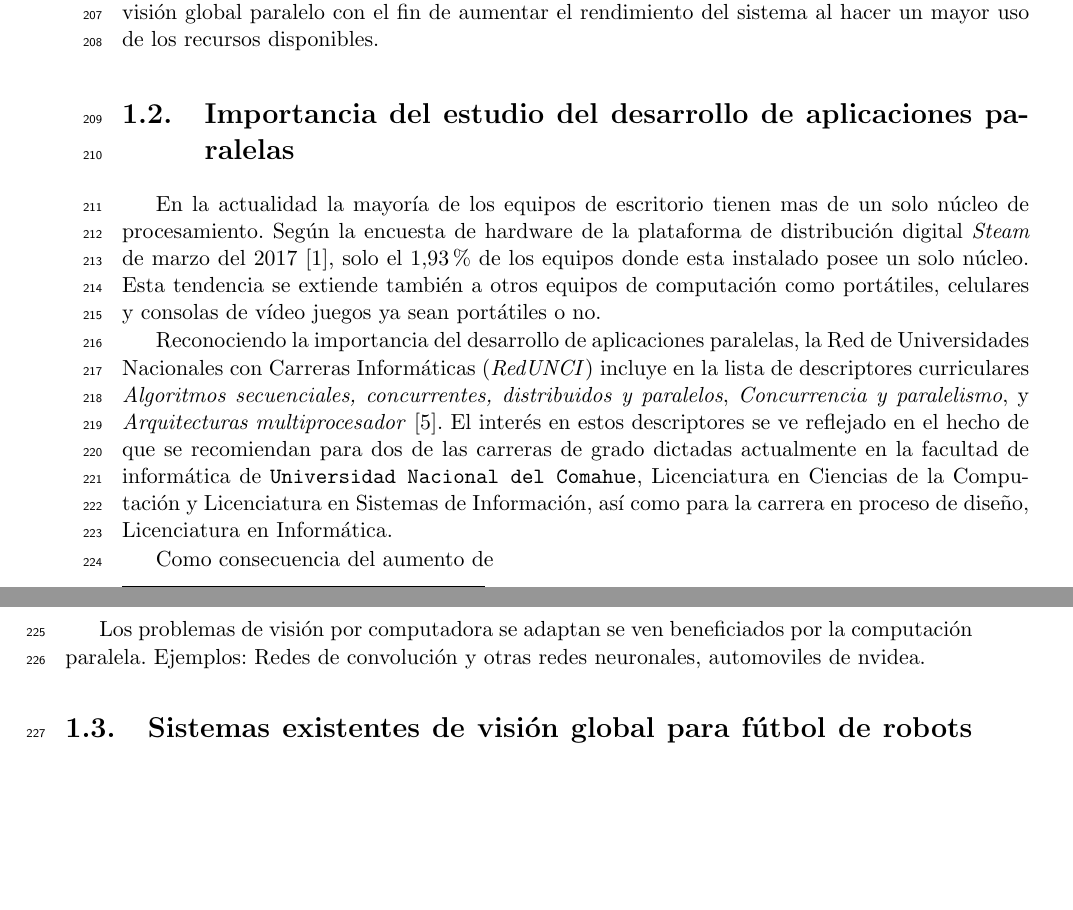
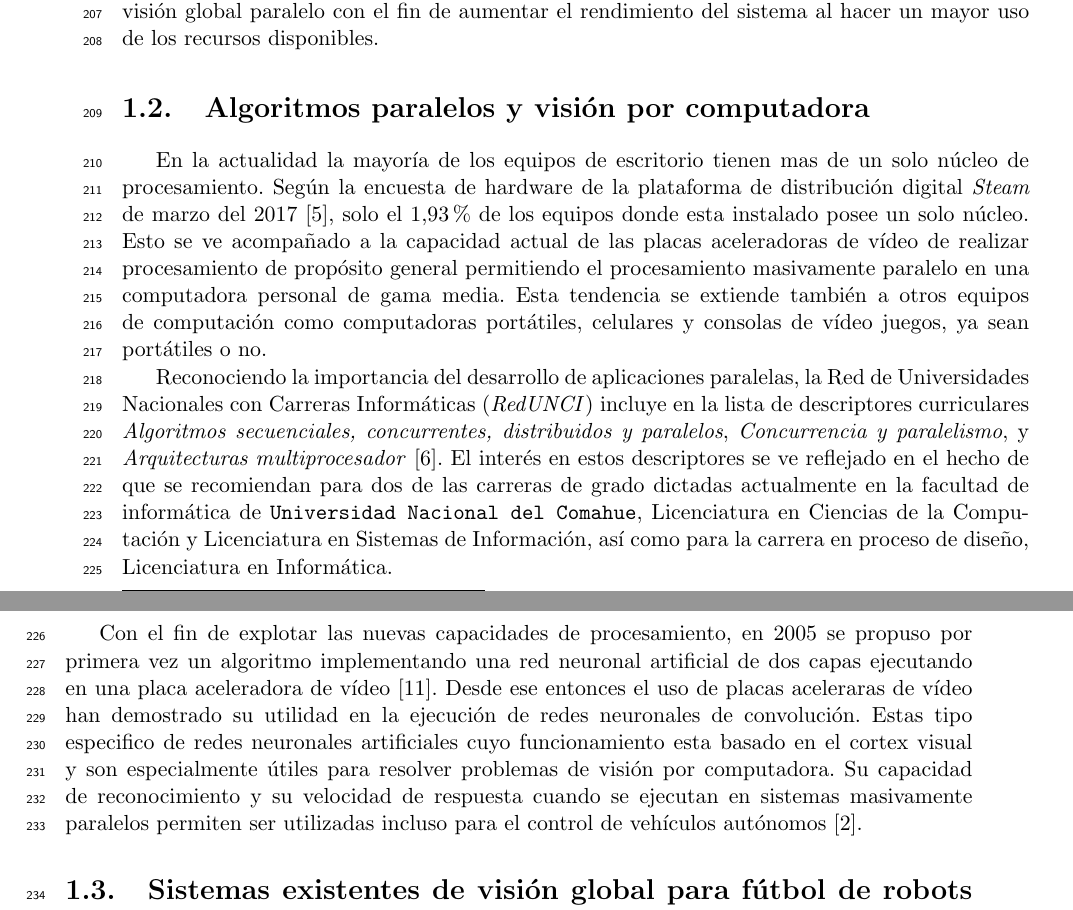
Before and after one commit to dracometallium/tesis-lic2, a LaTeX thesis (tesis.tex, which reads tex/paralelismo.tex): two parts of pages 11 and 12 of 49, joined at a grey line, cut so that both start at the same text, the shorter picture padded with empty space. Compiled offline with pdfLaTeX.

Commit message:
Expandiendo paralelismo.txt

```diff
--- a/tex/paralelismo.tex
+++ b/tex/paralelismo.tex
@@ -1,13 +1,16 @@
 % vim: set spell spelllang=es syntax=tex :
 
-\section{Importancia del estudio del desarrollo de aplicaciones paralelas}
+\section{Algoritmos paralelos y visión por computadora}
 
 En la actualidad la mayoría de los equipos de escritorio tienen mas de un solo
 núcleo de procesamiento. Según la encuesta de hardware de la plataforma de
 distribución digital \emph{Steam} de marzo del 2017 \cite{steamSurvey}, solo
-el $1.93$\% de los equipos donde esta instalado posee un solo núcleo. Esta
-tendencia se extiende también a otros equipos de computación como portátiles,
-celulares y consolas de vídeo juegos ya sean portátiles o no.
+el $1.93$\% de los equipos donde esta instalado posee un solo núcleo. Esto se
+ve acompañado a la capacidad actual de las placas aceleradoras de vídeo de
+realizar procesamiento de propósito general permitiendo el procesamiento
+masivamente paralelo en una computadora personal de gama media. Esta tendencia
+se extiende también a otros equipos de computación como computadoras
+portátiles, celulares y consolas de vídeo juegos, ya sean portátiles o no.
 
 Reconociendo la importancia del desarrollo de aplicaciones paralelas, la Red
 de Universidades Nacionales con Carreras Informáticas (\emph{RedUNCI}) incluye
@@ -20,9 +23,13 @@ carreras de grado dictadas actualmente en la facultad de informática de
 Computación y Licenciatura en Sistemas de Información, así como para la
 carrera en proceso de diseño, Licenciatura en Informática.
 
-Como consecuencia del aumento de
-
-
-Los problemas de visión por computadora se adaptan se ven beneficiados por la
-computación paralela. Ejemplos: Redes de convolución y otras redes neuronales,
-automoviles de nvidea.
+Con el fin de explotar las nuevas capacidades de procesamiento, en 2005 se
+propuso por primera vez un algoritmo implementando una red neuronal artificial
+de dos capas ejecutando en una placa aceleradora de vídeo \cite{GPUforMLA}.
+Desde ese entonces el uso de placas aceleraras de vídeo han demostrado su
+utilidad en la ejecución de redes neuronales de convolución. Estas tipo
+especifico de redes neuronales artificiales cuyo funcionamiento esta basado en
+el cortex visual y son especialmente útiles para resolver problemas de visión
+por computadora. Su capacidad de reconocimiento y su velocidad de respuesta
+cuando se ejecutan en sistemas masivamente paralelos permiten ser utilizadas
+incluso para el control de vehículos autónomos \cite{e2eLearning4SDC}.
```
Also changed, not shown: biblio.bib (+42 -3 lines).
